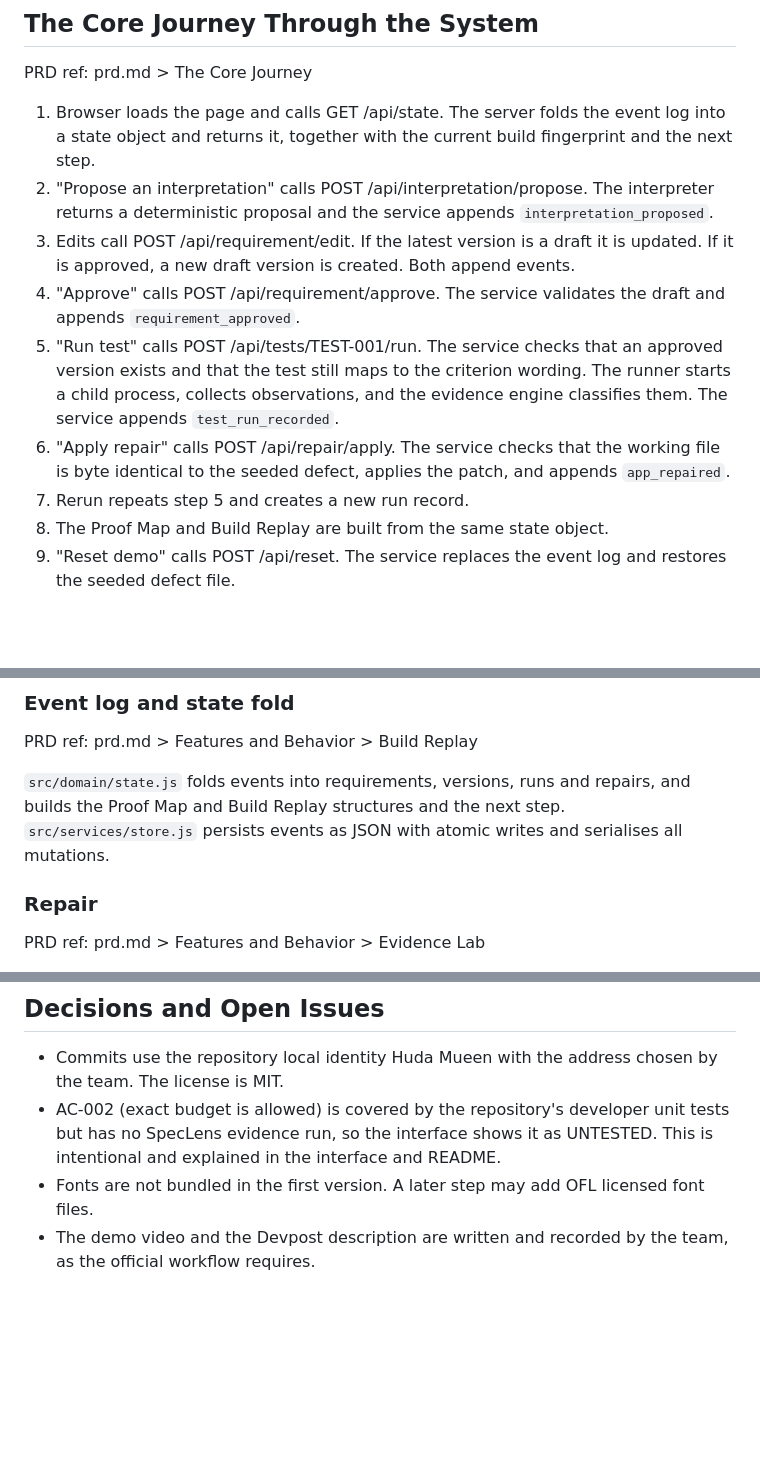
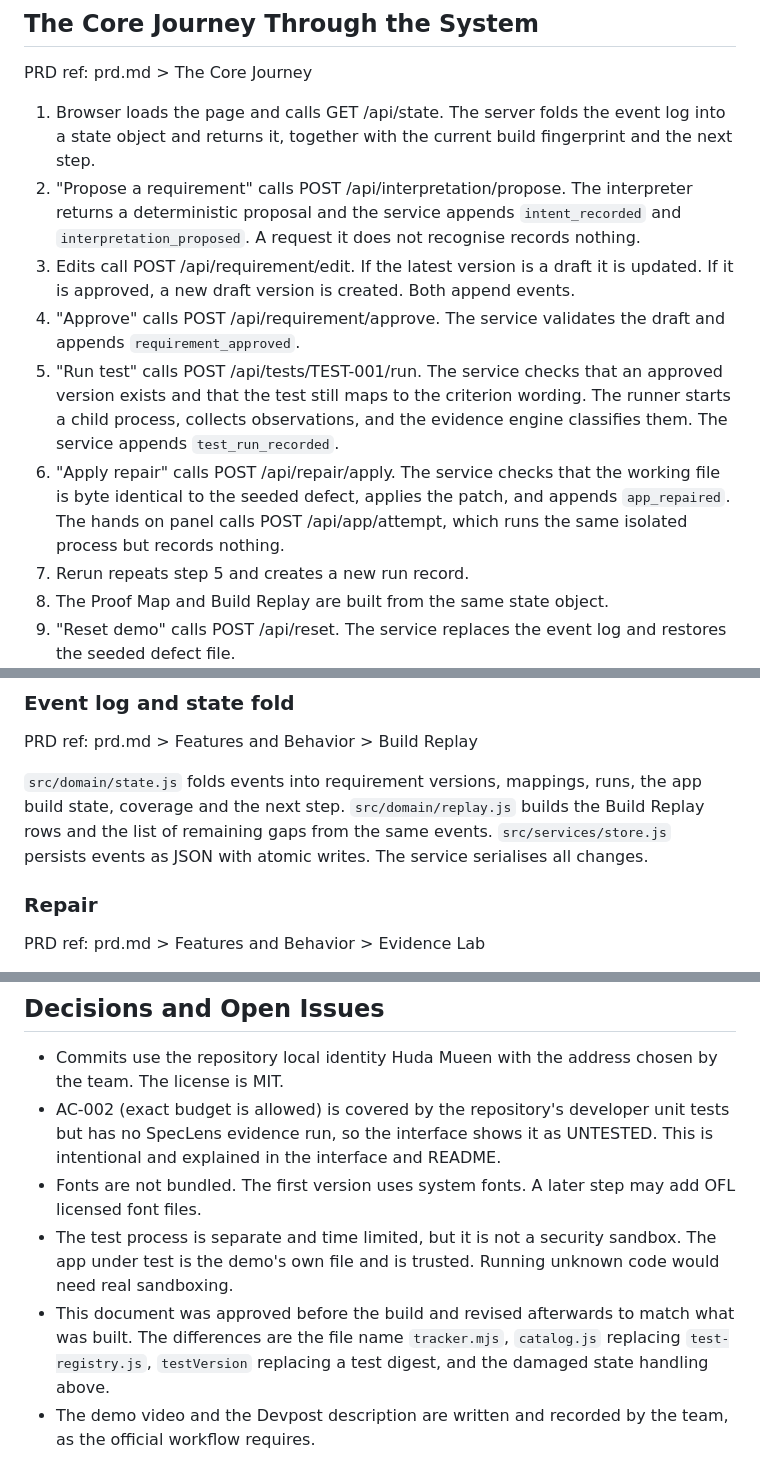
Before and after one commit to hudasol/SpecLens, a Markdown page: devpost/spec.md, 3 parts joined by grey strips. Drawn GitHub-style; blank space fills up the shorter version.

```diff
--- a/devpost/spec.md
+++ b/devpost/spec.md
@@ -18,11 +18,11 @@ The student budget tracker is a real file on disk. It starts with one seeded def
 PRD ref: prd.md > The Core Journey
 
 1. Browser loads the page and calls GET /api/state. The server folds the event log into a state object and returns it, together with the current build fingerprint and the next step.
-2. "Propose an interpretation" calls POST /api/interpretation/propose. The interpreter returns a deterministic proposal and the service appends `interpretation_proposed`.
+2. "Propose a requirement" calls POST /api/interpretation/propose. The interpreter returns a deterministic proposal and the service appends `intent_recorded` and `interpretation_proposed`. A request it does not recognise records nothing.
 3. Edits call POST /api/requirement/edit. If the latest version is a draft it is updated. If it is approved, a new draft version is created. Both append events.
 4. "Approve" calls POST /api/requirement/approve. The service validates the draft and appends `requirement_approved`.
 5. "Run test" calls POST /api/tests/TEST-001/run. The service checks that an approved version exists and that the test still maps to the criterion wording. The runner starts a child process, collects observations, and the evidence engine classifies them. The service appends `test_run_recorded`.
-6. "Apply repair" calls POST /api/repair/apply. The service checks that the working file is byte identical to the seeded defect, applies the patch, and appends `app_repaired`.
+6. "Apply repair" calls POST /api/repair/apply. The service checks that the working file is byte identical to the seeded defect, applies the patch, and appends `app_repaired`. The hands on panel calls POST /api/app/attempt, which runs the same isolated process but records nothing.
 7. Rerun repeats step 5 and creates a new run record.
 8. The Proof Map and Build Replay are built from the same state object.
 9. "Reset demo" calls POST /api/reset. The service replaces the event log and restores the seeded defect file.
@@ -85,7 +85,7 @@ PRD ref: prd.md > Features and Behavior > Evidence Contract and statuses
 
 PRD ref: prd.md > Features and Behavior > Build Replay
 
-`src/domain/state.js` folds events into requirements, versions, runs and repairs, and builds the Proof Map and Build Replay structures and the next step. `src/services/store.js` persists events as JSON with atomic writes and serialises all mutations.
+`src/domain/state.js` folds events into requirement versions, mappings, runs, the app build state, coverage and the next step. `src/domain/replay.js` builds the Build Replay rows and the list of remaining gaps from the same events. `src/services/store.js` persists events as JSON with atomic writes. The service serialises all changes.
 
 ### Repair
 
@@ -165,5 +168,7 @@ None at runtime. No network calls, no accounts, no keys. A .env.example document
 
 - Commits use the repository local identity Huda Mueen with the address chosen by the team. The license is MIT.
 - AC-002 (exact budget is allowed) is covered by the repository's developer unit tests but has no SpecLens evidence run, so the interface shows it as UNTESTED. This is intentional and explained in the interface and README.
-- Fonts are not bundled in the first version. A later step may add OFL licensed font files.
+- Fonts are not bundled. The first version uses system fonts. A later step may add OFL licensed font files.
+- The test process is separate and time limited, but it is not a security sandbox. The app under test is the demo's own file and is trusted. Running unknown code would need real sandboxing.
+- This document was approved before the build and revised afterwards to match what was built. The differences are the file name `tracker.mjs`, `catalog.js` replacing `test-registry.js`, `testVersion` replacing a test digest, and the damaged state handling above.
 - The demo video and the Devpost description are written and recorded by the team, as the official workflow requires.
```
Also changed, not shown: other parts of devpost/spec.md (+23 -20 lines), devpost/prd.md (+43 -39 lines).
